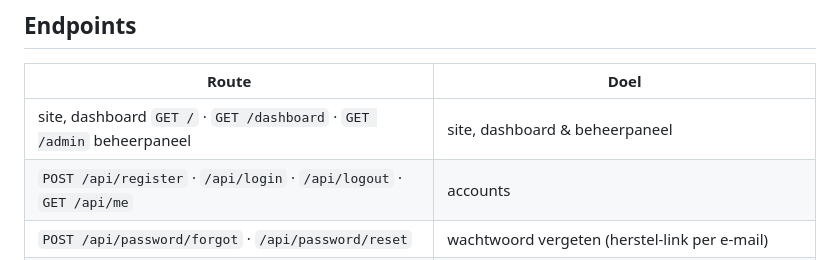
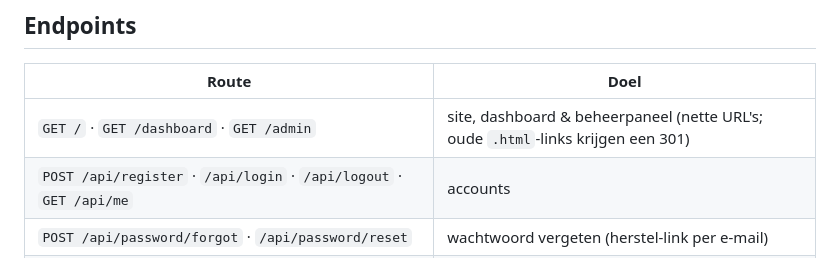
Before and after one commit to ddegraaf-max/BudomatchNL, a Markdown page: README.md, the part around the change. Drawn GitHub-style.

Commit message:
README: endpointtabel opgeschoond
Co-Authored-By: Claude Fable 5 <noreply@anthropic.com>

```diff
--- a/README.md
+++ b/README.md
@@ -39,7 +39,7 @@ worden gelogd i.p.v. gemaild. Accounts/leads werken altijd.
 ## Endpoints
 | Route | Doel |
 |---|---|
-|  site, dashboard `GET /` · `GET /dashboard` · `GET /admin`  beheerpaneel | site, dashboard & beheerpaneel |
+| `GET /` · `GET /dashboard` · `GET /admin` | site, dashboard & beheerpaneel (nette URL's; oude `.html`-links krijgen een 301) |
 | `POST /api/register` · `/api/login` · `/api/logout` · `GET /api/me` | accounts |
 | `POST /api/password/forgot` · `/api/password/reset` | wachtwoord vergeten (herstel-link per e-mail) |
 | `GET /api/verify-email` · `POST /api/verify-email/resend` | e-mailadres bevestigen |
```
